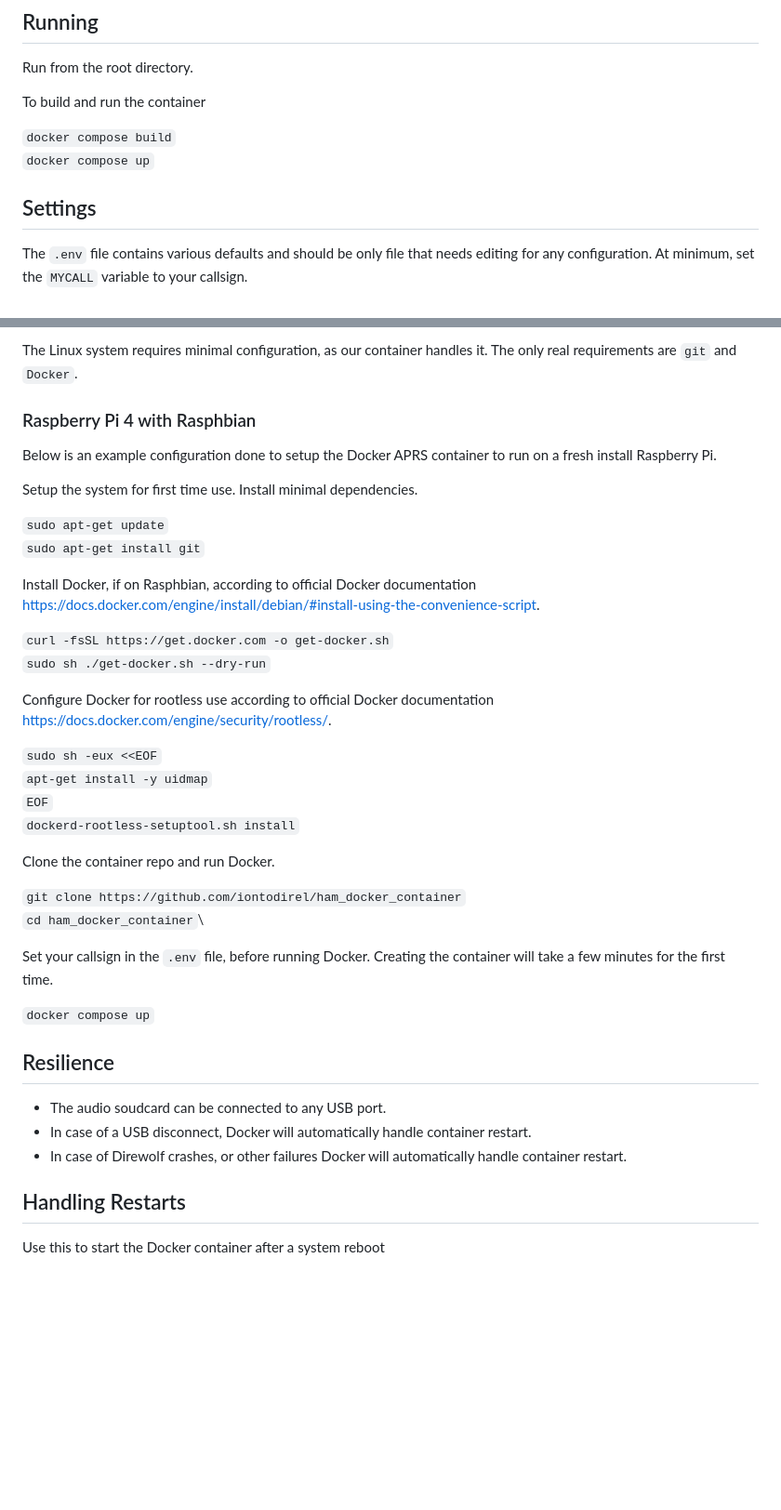
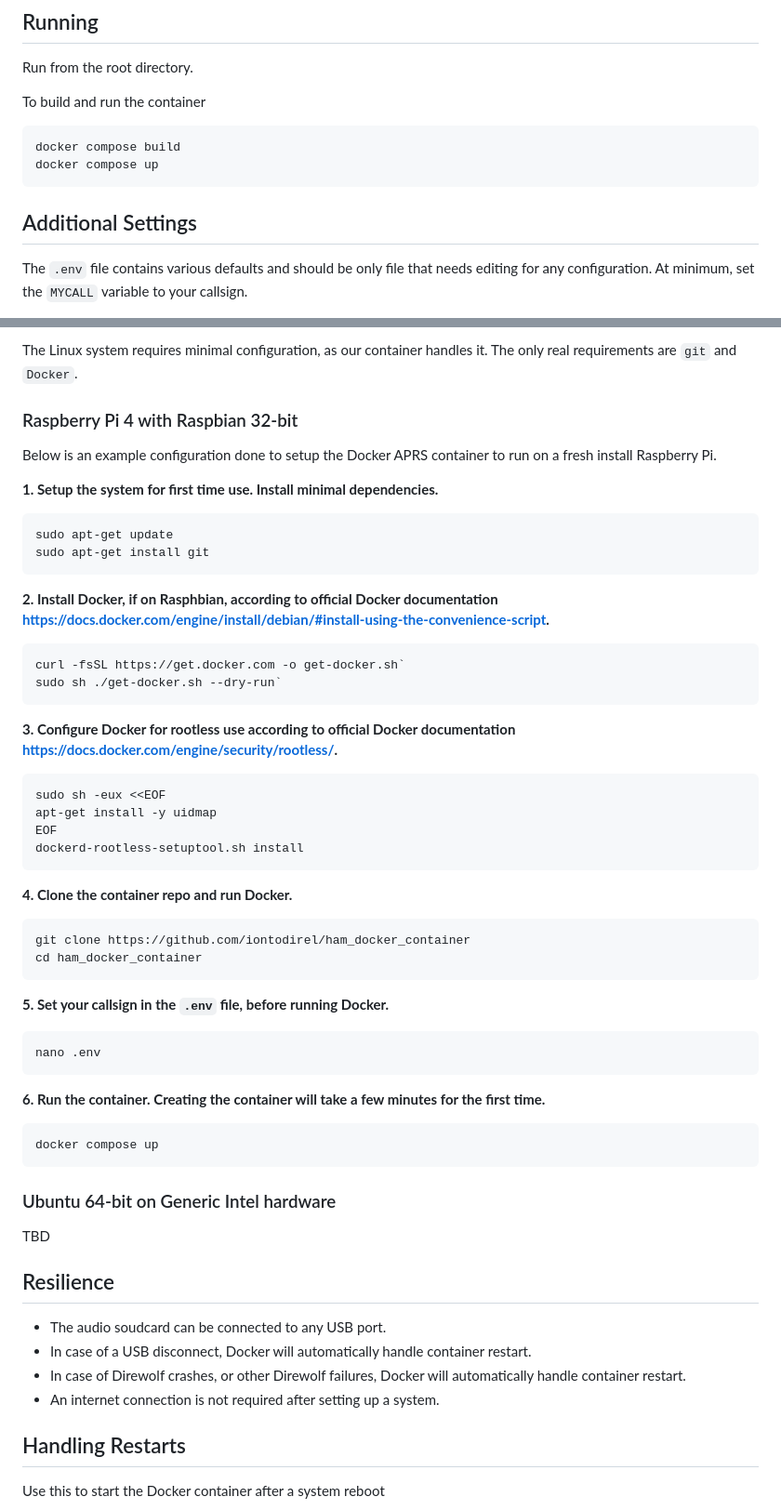
Before and after one commit to iontodirel/ham_radio_services, a Markdown page: README.md, 2 parts joined by grey strips. Shown: that part at 93% size. Drawn GitHub-style; blank space fills up the shorter version.

```diff
--- a/README.md
+++ b/README.md
@@ -20,10 +30,12 @@ Run from the root directory.
 
 To build and run the container
 
-`docker compose build` \
-`docker compose up`
+~~~~
+docker compose build
+docker compose up
+~~~~
 
-## Settings
+## Additional Settings
 
 The `.env` file contains various defaults and should be only file that needs editing for any configuration. At minimum, set the `MYCALL` variable to your callsign.
 
@@ -41,41 +53,62 @@ Follow the Settings section for the initial configuration.
 
 The Linux system requires minimal configuration, as our container handles it. The only real requirements are `git` and `Docker`.
 
-### Raspberry Pi 4 with Rasphbian
+### Raspberry Pi 4 with Raspbian 32-bit
 
 Below is an example configuration done to setup the Docker APRS container to run on a fresh install Raspberry Pi.
 
-Setup the system for first time use. Install minimal dependencies.
+**1. Setup the system for first time use. Install minimal dependencies.**
 
-`sudo apt-get update`\
-`sudo apt-get install git`
+~~~~
+sudo apt-get update
+sudo apt-get install git
+~~~~
 
-Install Docker, if on Rasphbian, according to official Docker documentation https://docs.docker.com/engine/install/debian/#install-using-the-convenience-script.
+**2. Install Docker, if on Rasphbian, according to official Docker documentation https://docs.docker.com/engine/install/debian/#install-using-the-convenience-script.**
 
-`curl -fsSL https://get.docker.com -o get-docker.sh`\
-`sudo sh ./get-docker.sh --dry-run`
+~~~~
+curl -fsSL https://get.docker.com -o get-docker.sh`
+sudo sh ./get-docker.sh --dry-run`
+~~~~
 
-Configure Docker for rootless use according to official Docker documentation https://docs.docker.com/engine/security/rootless/.
+**3. Configure Docker for rootless use according to official Docker documentation https://docs.docker.com/engine/security/rootless/.**
 
-`sudo sh -eux <<EOF` \
-`apt-get install -y uidmap` \
-`EOF`\
-`dockerd-rootless-setuptool.sh install`
+~~~~
+sudo sh -eux <<EOF
+apt-get install -y uidmap
+EOF
+dockerd-rootless-setuptool.sh install
+~~~~
 
-Clone the container repo and run Docker.
+**4. Clone the container repo and run Docker.**
 
-`git clone https://github.com/iontodirel/ham_docker_container`\
-`cd ham_docker_container`\
+~~~~
+git clone https://github.com/iontodirel/ham_docker_container
+cd ham_docker_container
+~~~~
 
-Set your callsign in the `.env` file, before running Docker. Creating the container will take a few minutes for the first time.
+**5. Set your callsign in the `.env` file, before running Docker.**
 
-`docker compose up`
+~~~~
+nano .env
+~~~~
+
+**6. Run the container. Creating the container will take a few minutes for the first time.**
+
+~~~~
+docker compose up
+~~~~
+
+### Ubuntu 64-bit on Generic Intel hardware
+
+TBD
 
 ## Resilience
 
 - The audio soudcard can be connected to any USB port.
 - In case of a USB disconnect, Docker will automatically handle container restart.
-- In case of Direwolf crashes, or other failures Docker will automatically handle container restart.
+- In case of Direwolf crashes, or other Direwolf failures, Docker will automatically handle container restart.
+- An internet connection is not required after setting up a system.
 
 ## Handling Restarts
 
```
Also changed, not shown: other parts of README.md (+10 -0 lines).
